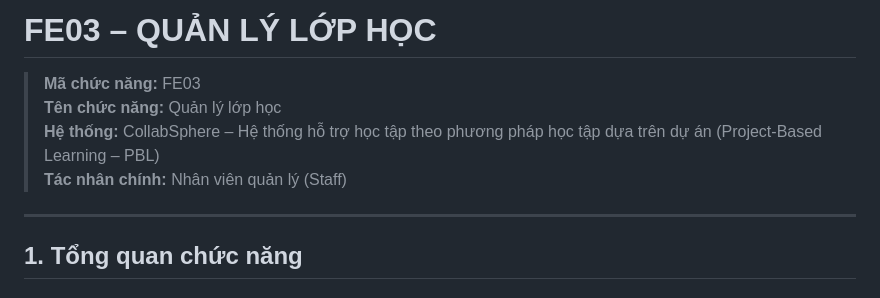
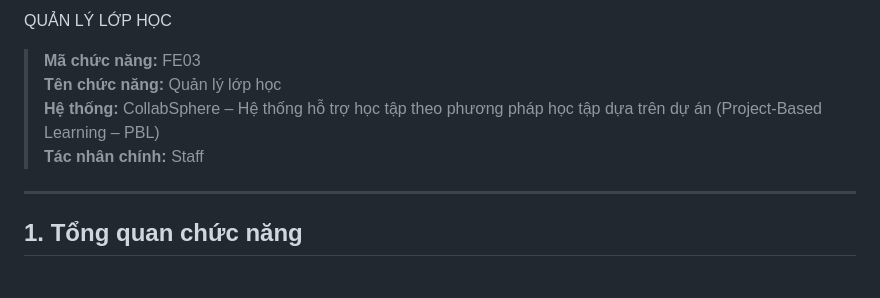
Before and after one commit to nguyenminhthien140906-dot/CNPM, a Markdown page: docs/FE03-class-management.md, the part around the change. Drawn GitHub-style.

Commit message:
Update class management documentation

```diff
--- a/docs/FE03-class-management.md
+++ b/docs/FE03-class-management.md
@@ -1,10 +1,10 @@
 
-# FE03 – QUẢN LÝ LỚP HỌC
+ QUẢN LÝ LỚP HỌC
 
 > **Mã chức năng:** FE03
 > **Tên chức năng:** Quản lý lớp học
 > **Hệ thống:** CollabSphere – Hệ thống hỗ trợ học tập theo phương pháp học tập dựa trên dự án (Project-Based Learning – PBL)
-> **Tác nhân chính:** Nhân viên quản lý (Staff)
+> **Tác nhân chính:** Staff
 
 ---
 
```
